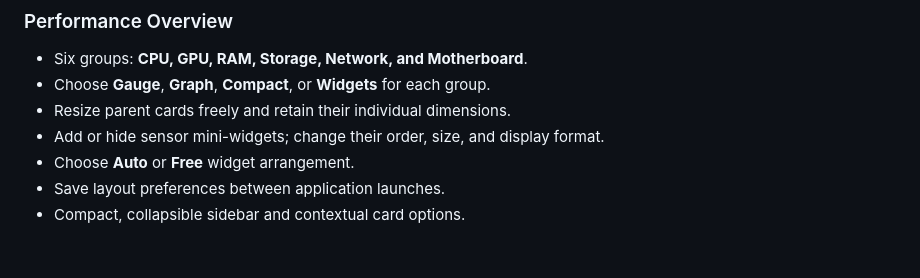
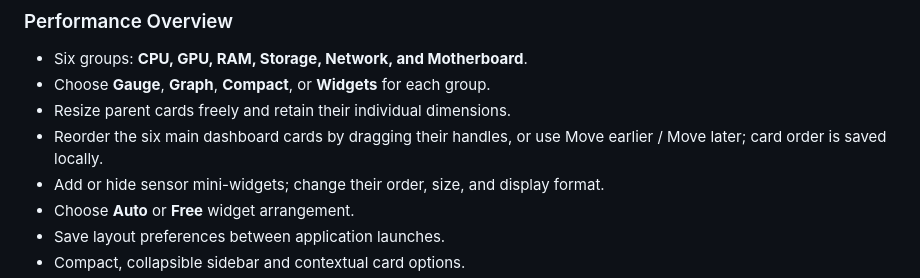
Before and after one commit to KostasNikP/PulseWatch, a Markdown page: README.md, the part around the change. GitHub-like rendering; blank space fills up the shorter version.

Commit message:
Document persistent parent-card reordering

```diff
--- a/README.md
+++ b/README.md
@@ -41,6 +41,7 @@ Track CPU, memory, and network activity with real-time and historical performanc
 - Six groups: **CPU, GPU, RAM, Storage, Network, and Motherboard**.
 - Choose **Gauge**, **Graph**, **Compact**, or **Widgets** for each group.
 - Resize parent cards freely and retain their individual dimensions.
+- Reorder the six main dashboard cards by dragging their handles, or use Move earlier / Move later; card order is saved locally.
 - Add or hide sensor mini-widgets; change their order, size, and display format.
 - Choose **Auto** or **Free** widget arrangement.
 - Save layout preferences between application launches.
```
